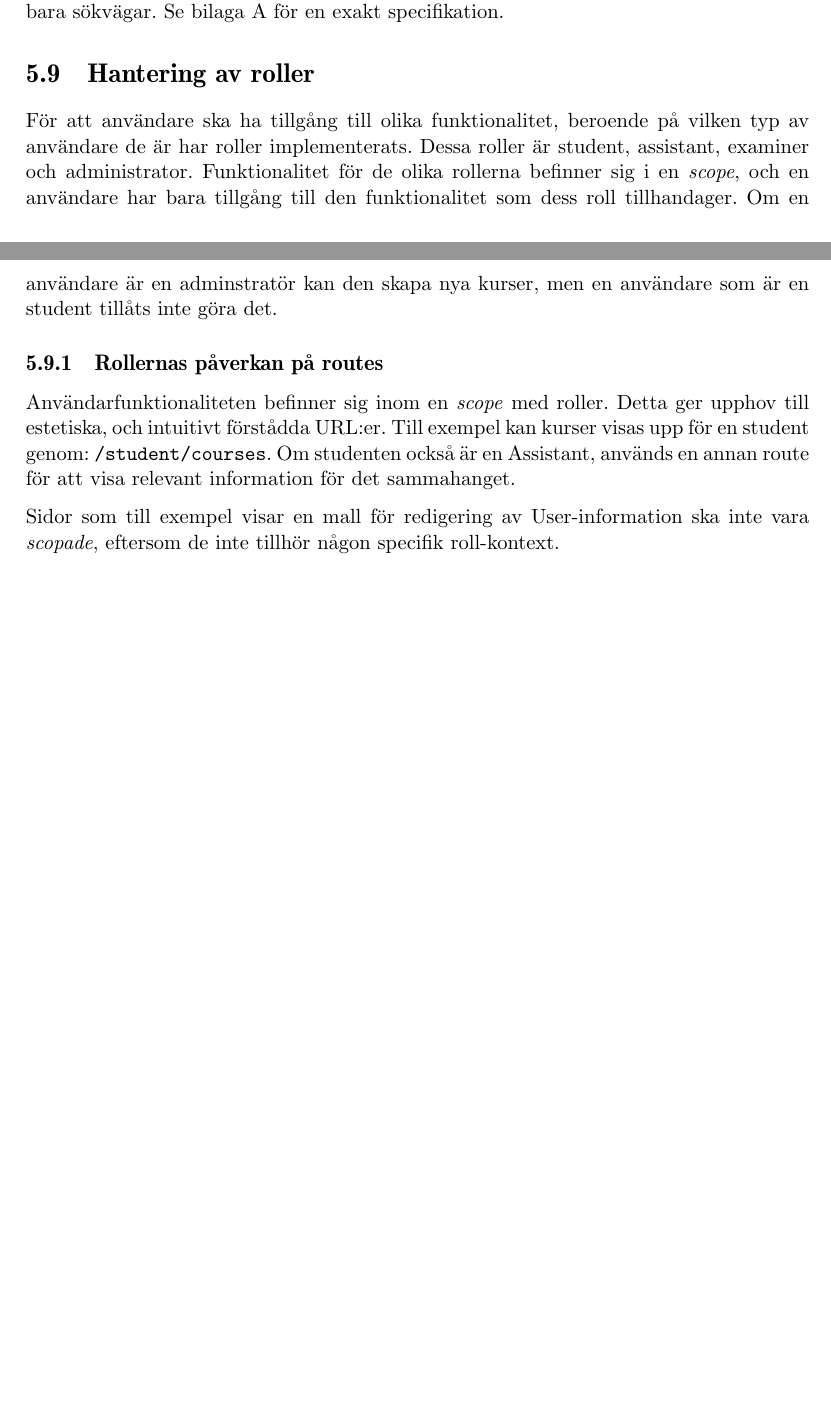
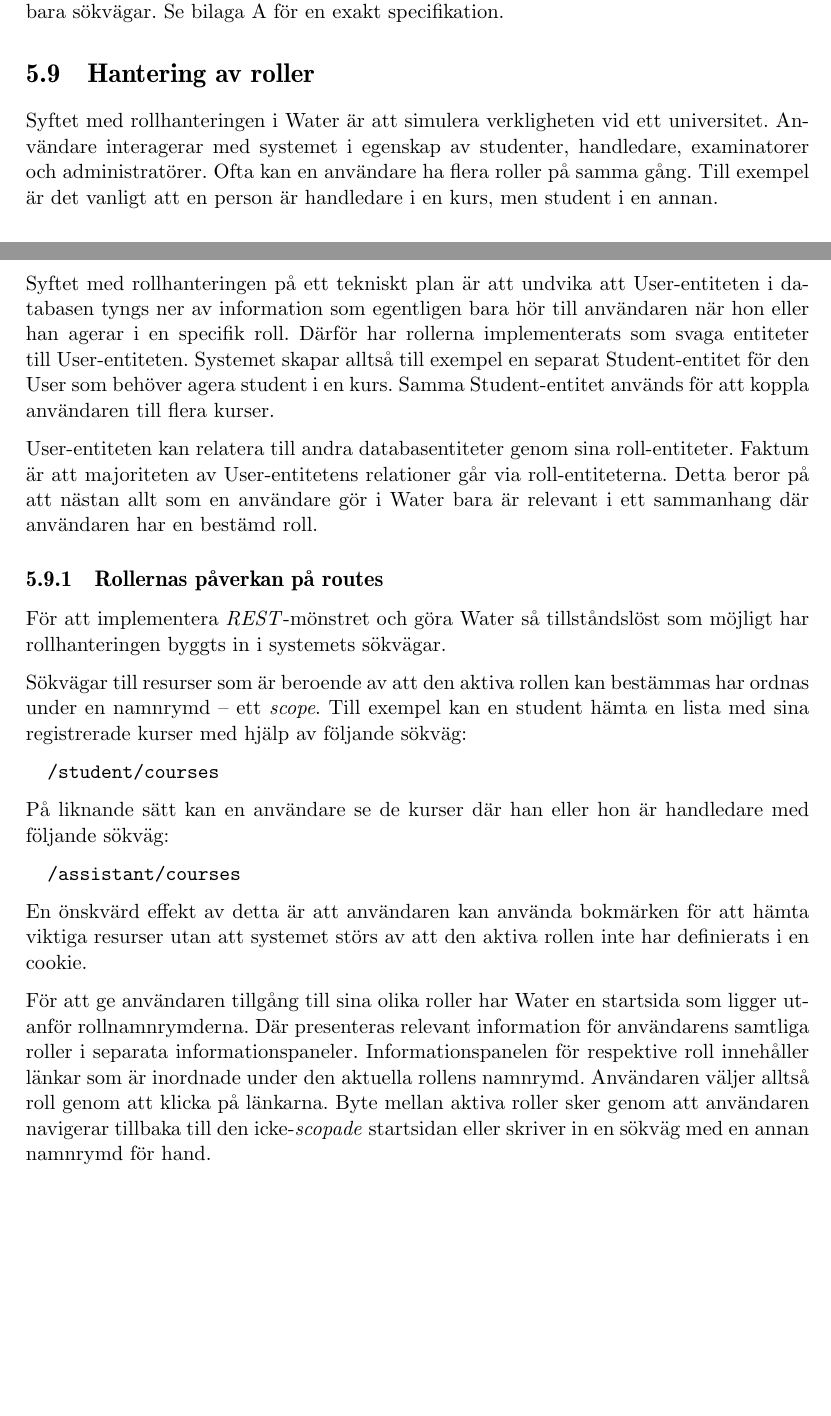
Before and after one commit to water/resources, a LaTeX thesis (report/main.tex, which reads report/include/design/hantering-av-roller.tex): two parts of pages 69 and 70 of 87, joined at a grey line, cut so that both start at the same text, the shorter picture padded with empty space. Compiled offline with pdfLaTeX.

Commit message:
Rewrite rollhantering [#1]

```diff
--- a/report/include/design/hantering-av-roller.tex
+++ b/report/include/design/hantering-av-roller.tex
@@ -1,8 +1,29 @@
 \section{Hantering av roller}
 
-För att användare ska ha tillgång till olika funktionalitet, beroende på vilken typ av användare de är har roller implementerats. Dessa roller är student, assistant, examiner och administrator. Funktionalitet för de olika rollerna befinner sig i en \emph{scope}, och en användare har bara tillgång till den funktionalitet som dess roll tillhandager. Om en användare är en adminstratör kan den skapa nya kurser, men en användare som är en student tillåts inte göra det.
+Syftet med rollhanteringen i Water är att simulera verkligheten vid ett universitet. Användare interagerar med systemet i egenskap av studenter, handledare, examinatorer och administratörer. Ofta kan en användare ha flera roller på samma gång. Till exempel är det vanligt att en person är handledare i en kurs, men student i en annan.
+
+Syftet med rollhanteringen på ett tekniskt plan är att undvika att User-entiteten i databasen tyngs ner av information som egentligen bara hör till användaren när hon eller han agerar i en specifik roll. Därför har rollerna implementerats som svaga entiteter till User-entiteten. Systemet skapar alltså till exempel en separat Student-entitet för den User som behöver agera student i en kurs. Samma Student-entitet används för att koppla användaren till flera kurser.
+
+User-entiteten kan relatera till andra databasentiteter genom sina roll-entiteter.
+Faktum är att majoriteten av User-entitetens relationer går via roll-entiteterna. Detta beror på att nästan allt som en användare gör i Water bara är relevant i ett sammanhang där användaren har en bestämd roll.
 
 \subsection{Rollernas påverkan på routes}
-Användarfunktionaliteten befinner sig inom en \emph{scope} med roller. Detta ger upphov till estetiska, och intuitivt förstådda URL:er. Till exempel kan kurser visas upp för en student genom: |/student/courses|. Om studenten också är en Assistant, används en annan route för att visa relevant information för det sammahanget.
+För att implementera \emph{REST}-mönstret och göra Water så tillståndslöst som möjligt har rollhanteringen byggts in i systemets sökvägar.
 
-Sidor som till exempel visar en mall för redigering av User-information ska inte vara \emph{scopade}, eftersom de inte tillhör någon specifik roll-kontext.
+Sökvägar till resurser som är beroende av att den aktiva rollen kan bestämmas har ordnas under en namnrymd – ett \emph{scope}.
+Till exempel kan en student hämta en lista med sina registrerade kurser med hjälp av följande sökväg:
+
+\begin{BVerbatim}
+  /student/courses
+\end{BVerbatim}
+
+På liknande sätt kan en användare se de kurser där han eller hon är handledare med följande sökväg:
+
+\begin{BVerbatim}
+  /assistant/courses
+\end{BVerbatim}
+
+En önskvärd effekt av detta är att användaren kan använda bokmärken för att hämta viktiga resurser utan att systemet störs av att den aktiva rollen inte har definierats i en cookie.
+
+För att ge användaren tillgång till sina olika roller har Water en startsida som ligger utanför rollnamnrymderna. Där presenteras relevant information för användarens samtliga roller i separata informationspaneler.
+Informationspanelen för respektive roll innehåller länkar som är inordnade under den aktuella rollens namnrymd. Användaren väljer alltså roll genom att klicka på länkarna. Byte mellan aktiva roller sker genom att användaren navigerar tillbaka till den icke-\emph{scopade} startsidan eller skriver in en sökväg med en annan namnrymd för hand.
```
